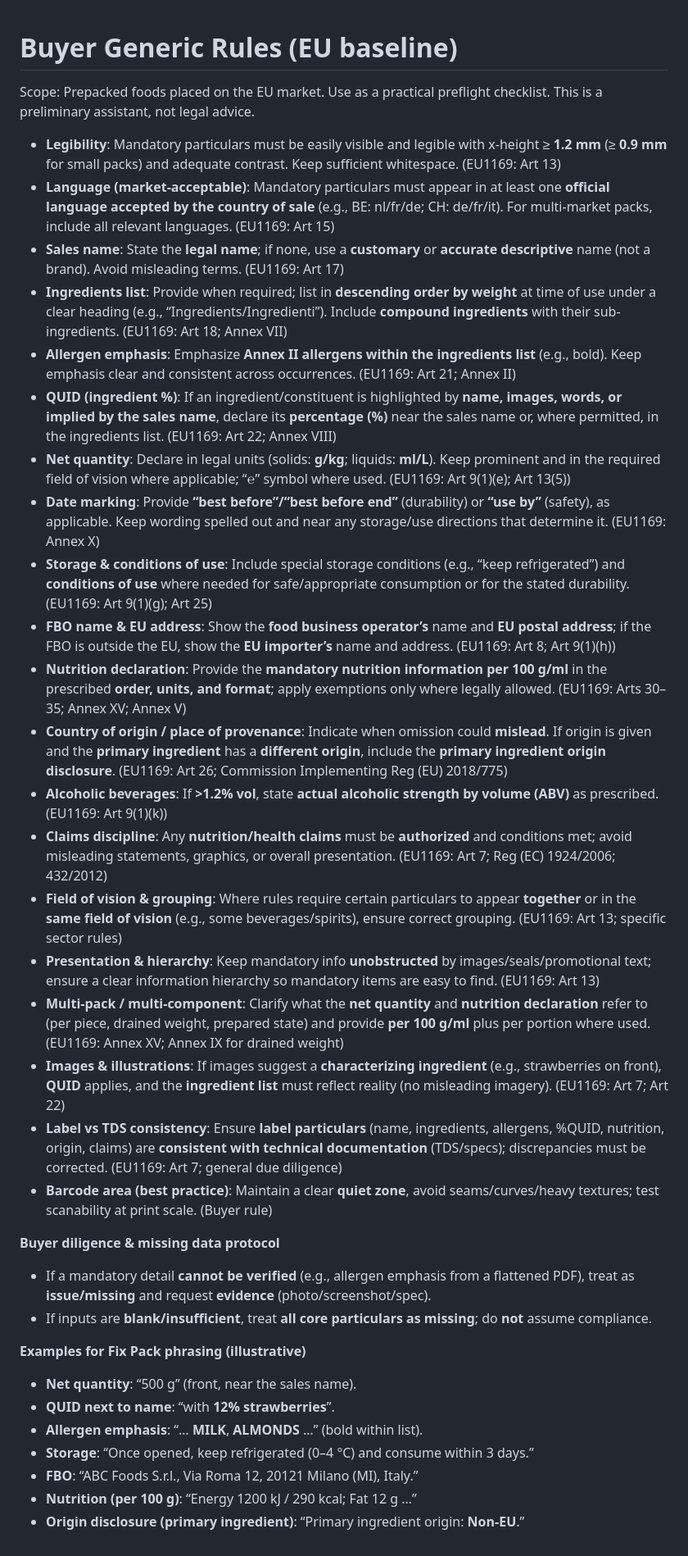
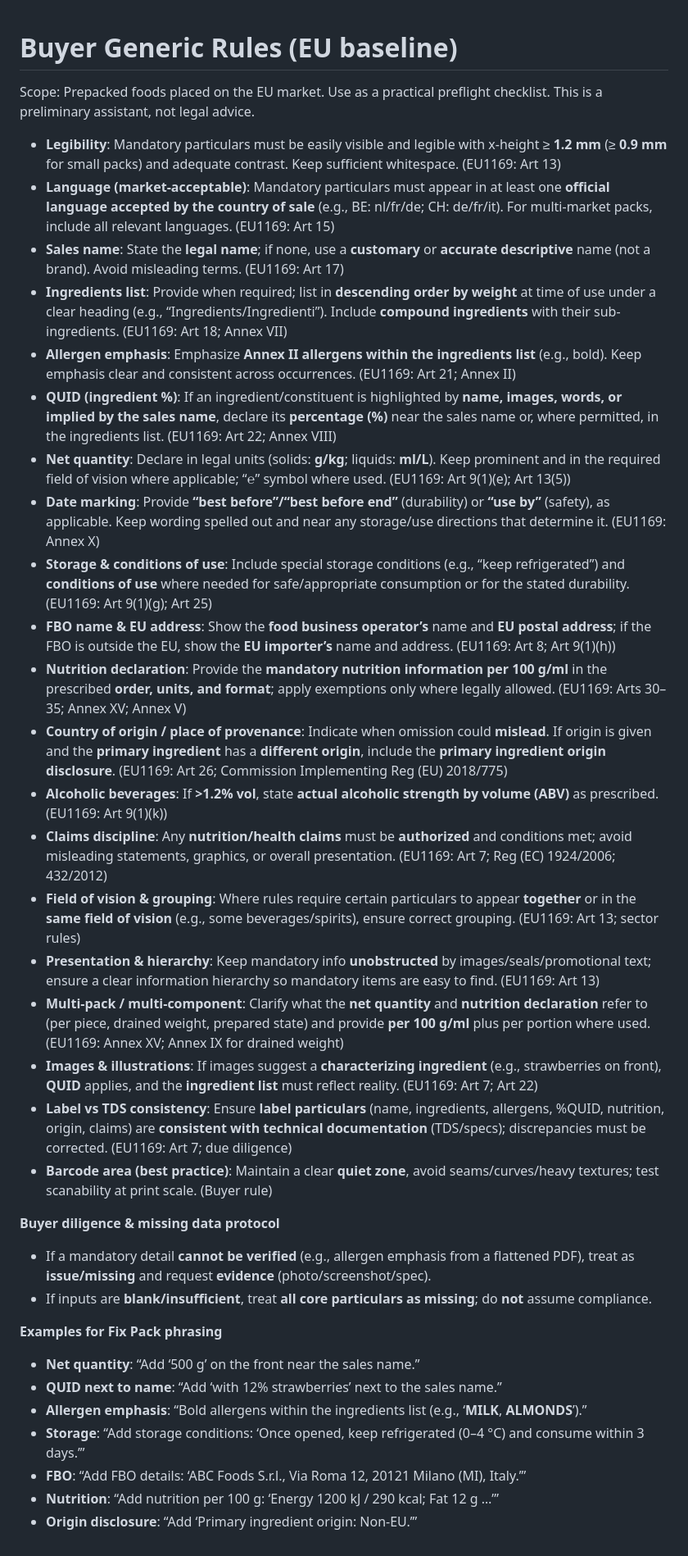
Before and after one commit to nexodifyforyou/ava-labelcheck-pro-kb, a Markdown page: kb/buyer-generic-eu.md, the part around the change. Shown: that part at 82% size. Drawn GitHub-style.

```diff
--- a/kb/buyer-generic-eu.md
+++ b/kb/buyer-generic-eu.md
@@ -1,39 +1,36 @@
 # Buyer Generic Rules (EU baseline)
-
 Scope: Prepacked foods placed on the EU market. Use as a practical preflight checklist. This is a preliminary assistant, not legal advice.
 
-* **Legibility**: Mandatory particulars must be easily visible and legible with x-height ≥ **1.2 mm** (≥ **0.9 mm** for small packs) and adequate contrast. Keep sufficient whitespace. (EU1169: Art 13)
-* **Language (market-acceptable)**: Mandatory particulars must appear in at least one **official language accepted by the country of sale** (e.g., BE: nl/fr/de; CH: de/fr/it). For multi-market packs, include all relevant languages. (EU1169: Art 15)
-* **Sales name**: State the **legal name**; if none, use a **customary** or **accurate descriptive** name (not a brand). Avoid misleading terms. (EU1169: Art 17)
-* **Ingredients list**: Provide when required; list in **descending order by weight** at time of use under a clear heading (e.g., “Ingredients/Ingredienti”). Include **compound ingredients** with their sub-ingredients. (EU1169: Art 18; Annex VII)
-* **Allergen emphasis**: Emphasize **Annex II allergens within the ingredients list** (e.g., bold). Keep emphasis clear and consistent across occurrences. (EU1169: Art 21; Annex II)
-* **QUID (ingredient %)**: If an ingredient/constituent is highlighted by **name, images, words, or implied by the sales name**, declare its **percentage (%)** near the sales name or, where permitted, in the ingredients list. (EU1169: Art 22; Annex VIII)
-* **Net quantity**: Declare in legal units (solids: **g/kg**; liquids: **ml/L**). Keep prominent and in the required field of vision where applicable; “℮” symbol where used. (EU1169: Art 9(1)(e); Art 13(5))
-* **Date marking**: Provide **“best before”/“best before end”** (durability) or **“use by”** (safety), as applicable. Keep wording spelled out and near any storage/use directions that determine it. (EU1169: Annex X)
-* **Storage & conditions of use**: Include special storage conditions (e.g., “keep refrigerated”) and **conditions of use** where needed for safe/appropriate consumption or for the stated durability. (EU1169: Art 9(1)(g); Art 25)
-* **FBO name & EU address**: Show the **food business operator’s** name and **EU postal address**; if the FBO is outside the EU, show the **EU importer’s** name and address. (EU1169: Art 8; Art 9(1)(h))
-* **Nutrition declaration**: Provide the **mandatory nutrition information per 100 g/ml** in the prescribed **order, units, and format**; apply exemptions only where legally allowed. (EU1169: Arts 30–35; Annex XV; Annex V)
-* **Country of origin / place of provenance**: Indicate when omission could **mislead**. If origin is given and the **primary ingredient** has a **different origin**, include the **primary ingredient origin disclosure**. (EU1169: Art 26; Commission Implementing Reg (EU) 2018/775)
-* **Alcoholic beverages**: If **>1.2% vol**, state **actual alcoholic strength by volume (ABV)** as prescribed. (EU1169: Art 9(1)(k))
-* **Claims discipline**: Any **nutrition/health claims** must be **authorized** and conditions met; avoid misleading statements, graphics, or overall presentation. (EU1169: Art 7; Reg (EC) 1924/2006; 432/2012)
-* **Field of vision & grouping**: Where rules require certain particulars to appear **together** or in the **same field of vision** (e.g., some beverages/spirits), ensure correct grouping. (EU1169: Art 13; specific sector rules)
-* **Presentation & hierarchy**: Keep mandatory info **unobstructed** by images/seals/promotional text; ensure a clear information hierarchy so mandatory items are easy to find. (EU1169: Art 13)
-* **Multi-pack / multi-component**: Clarify what the **net quantity** and **nutrition declaration** refer to (per piece, drained weight, prepared state) and provide **per 100 g/ml** plus per portion where used. (EU1169: Annex XV; Annex IX for drained weight)
-* **Images & illustrations**: If images suggest a **characterizing ingredient** (e.g., strawberries on front), **QUID** applies, and the **ingredient list** must reflect reality (no misleading imagery). (EU1169: Art 7; Art 22)
-* **Label vs TDS consistency**: Ensure **label particulars** (name, ingredients, allergens, %QUID, nutrition, origin, claims) are **consistent with technical documentation** (TDS/specs); discrepancies must be corrected. (EU1169: Art 7; general due diligence)
-* **Barcode area (best practice)**: Maintain a clear **quiet zone**, avoid seams/curves/heavy textures; test scanability at print scale. (Buyer rule)
+- **Legibility**: Mandatory particulars must be easily visible and legible with x-height ≥ **1.2 mm** (≥ **0.9 mm** for small packs) and adequate contrast. Keep sufficient whitespace. (EU1169: Art 13)
+- **Language (market-acceptable)**: Mandatory particulars must appear in at least one **official language accepted by the country of sale** (e.g., BE: nl/fr/de; CH: de/fr/it). For multi-market packs, include all relevant languages. (EU1169: Art 15)
+- **Sales name**: State the **legal name**; if none, use a **customary** or **accurate descriptive** name (not a brand). Avoid misleading terms. (EU1169: Art 17)
+- **Ingredients list**: Provide when required; list in **descending order by weight** at time of use under a clear heading (e.g., “Ingredients/Ingredienti”). Include **compound ingredients** with their sub-ingredients. (EU1169: Art 18; Annex VII)
+- **Allergen emphasis**: Emphasize **Annex II allergens within the ingredients list** (e.g., bold). Keep emphasis clear and consistent across occurrences. (EU1169: Art 21; Annex II)
+- **QUID (ingredient %)**: If an ingredient/constituent is highlighted by **name, images, words, or implied by the sales name**, declare its **percentage (%)** near the sales name or, where permitted, in the ingredients list. (EU1169: Art 22; Annex VIII)
+- **Net quantity**: Declare in legal units (solids: **g/kg**; liquids: **ml/L**). Keep prominent and in the required field of vision where applicable; “℮” symbol where used. (EU1169: Art 9(1)(e); Art 13(5))
+- **Date marking**: Provide **“best before”/“best before end”** (durability) or **“use by”** (safety), as applicable. Keep wording spelled out and near any storage/use directions that determine it. (EU1169: Annex X)
+- **Storage & conditions of use**: Include special storage conditions (e.g., “keep refrigerated”) and **conditions of use** where needed for safe/appropriate consumption or for the stated durability. (EU1169: Art 9(1)(g); Art 25)
+- **FBO name & EU address**: Show the **food business operator’s** name and **EU postal address**; if the FBO is outside the EU, show the **EU importer’s** name and address. (EU1169: Art 8; Art 9(1)(h))
+- **Nutrition declaration**: Provide the **mandatory nutrition information per 100 g/ml** in the prescribed **order, units, and format**; apply exemptions only where legally allowed. (EU1169: Arts 30–35; Annex XV; Annex V)
+- **Country of origin / place of provenance**: Indicate when omission could **mislead**. If origin is given and the **primary ingredient** has a **different origin**, include the **primary ingredient origin disclosure**. (EU1169: Art 26; Commission Implementing Reg (EU) 2018/775)
+- **Alcoholic beverages**: If **>1.2% vol**, state **actual alcoholic strength by volume (ABV)** as prescribed. (EU1169: Art 9(1)(k))
+- **Claims discipline**: Any **nutrition/health claims** must be **authorized** and conditions met; avoid misleading statements, graphics, or overall presentation. (EU1169: Art 7; Reg (EC) 1924/2006; 432/2012)
+- **Field of vision & grouping**: Where rules require certain particulars to appear **together** or in the **same field of vision** (e.g., some beverages/spirits), ensure correct grouping. (EU1169: Art 13; sector rules)
+- **Presentation & hierarchy**: Keep mandatory info **unobstructed** by images/seals/promotional text; ensure a clear information hierarchy so mandatory items are easy to find. (EU1169: Art 13)
+- **Multi-pack / multi-component**: Clarify what the **net quantity** and **nutrition declaration** refer to (per piece, drained weight, prepared state) and provide **per 100 g/ml** plus per portion where used. (EU1169: Annex XV; Annex IX for drained weight)
+- **Images & illustrations**: If images suggest a **characterizing ingredient** (e.g., strawberries on front), **QUID** applies, and the **ingredient list** must reflect reality. (EU1169: Art 7; Art 22)
+- **Label vs TDS consistency**: Ensure **label particulars** (name, ingredients, allergens, %QUID, nutrition, origin, claims) are **consistent with technical documentation** (TDS/specs); discrepancies must be corrected. (EU1169: Art 7; due diligence)
+- **Barcode area (best practice)**: Maintain a clear **quiet zone**, avoid seams/curves/heavy textures; test scanability at print scale. (Buyer rule)
 
 **Buyer diligence & missing data protocol**
+- If a mandatory detail **cannot be verified** (e.g., allergen emphasis from a flattened PDF), treat as **issue/missing** and request **evidence** (photo/screenshot/spec).
+- If inputs are **blank/insufficient**, treat **all core particulars as missing**; do **not** assume compliance.
 
-* If a mandatory detail **cannot be verified** (e.g., allergen emphasis from a flattened PDF), treat as **issue/missing** and request **evidence** (photo/screenshot/spec).
-* If inputs are **blank/insufficient**, treat **all core particulars as missing**; do **not** assume compliance.
-
-**Examples for Fix Pack phrasing (illustrative)**
-
-* **Net quantity**: “500 g” (front, near the sales name).
-* **QUID next to name**: “with **12% strawberries**”.
-* **Allergen emphasis**: “… **MILK**, **ALMONDS** …” (bold within list).
-* **Storage**: “Once opened, keep refrigerated (0–4 °C) and consume within 3 days.”
-* **FBO**: “ABC Foods S.r.l., Via Roma 12, 20121 Milano (MI), Italy.”
-* **Nutrition (per 100 g)**: “Energy 1200 kJ / 290 kcal; Fat 12 g …”
-* **Origin disclosure (primary ingredient)**: “Primary ingredient origin: **Non-EU**.”
+**Examples for Fix Pack phrasing**
+- **Net quantity**: “Add ‘500 g’ on the front near the sales name.”
+- **QUID next to name**: “Add ‘with 12% strawberries’ next to the sales name.”
+- **Allergen emphasis**: “Bold allergens within the ingredients list (e.g., ‘**MILK**, **ALMONDS**’).”
+- **Storage**: “Add storage conditions: ‘Once opened, keep refrigerated (0–4 °C) and consume within 3 days.’”
+- **FBO**: “Add FBO details: ‘ABC Foods S.r.l., Via Roma 12, 20121 Milano (MI), Italy.’”
+- **Nutrition**: “Add nutrition per 100 g: ‘Energy 1200 kJ / 290 kcal; Fat 12 g …’”
+- **Origin disclosure**: “Add ‘Primary ingredient origin: Non-EU.’”
```
